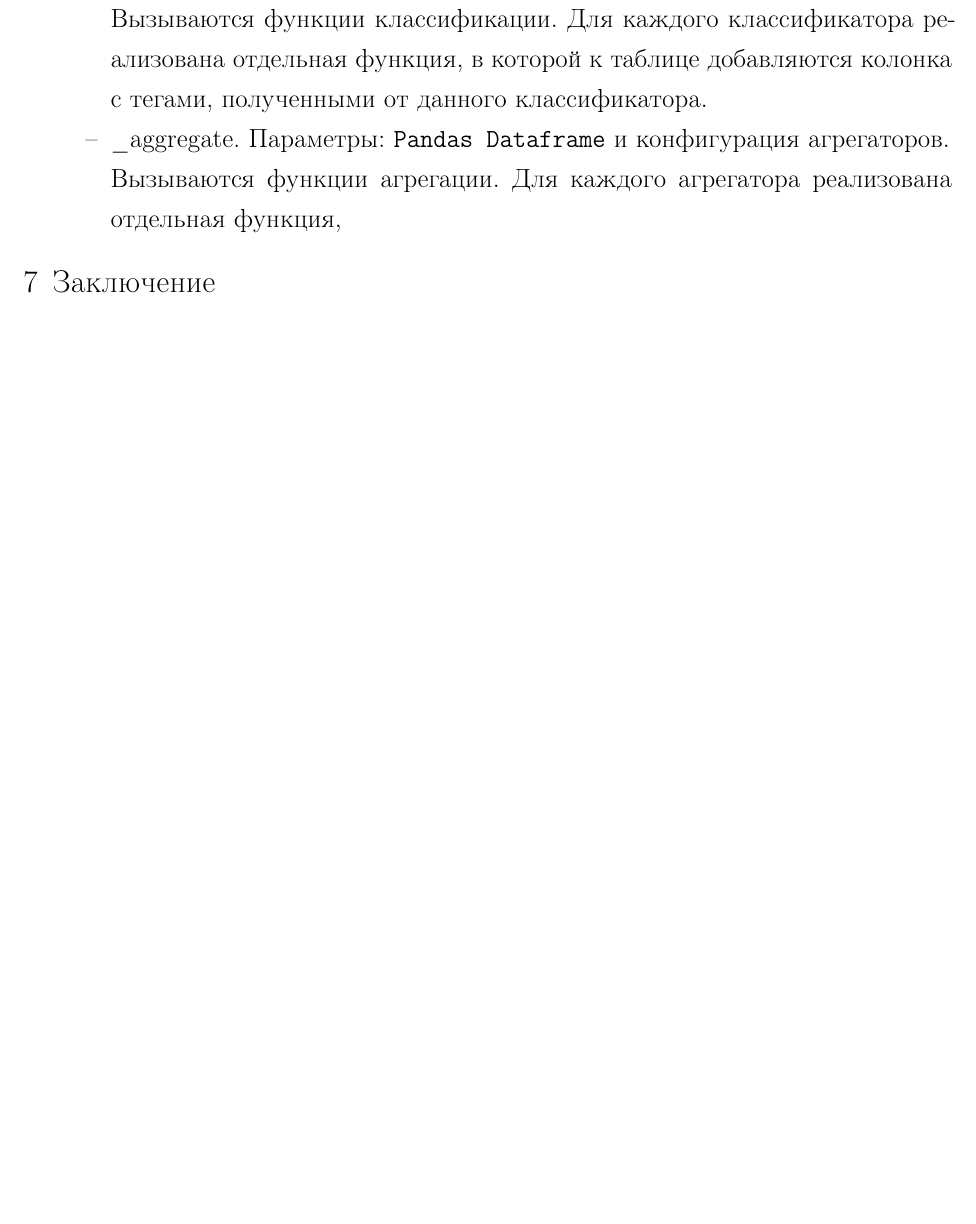
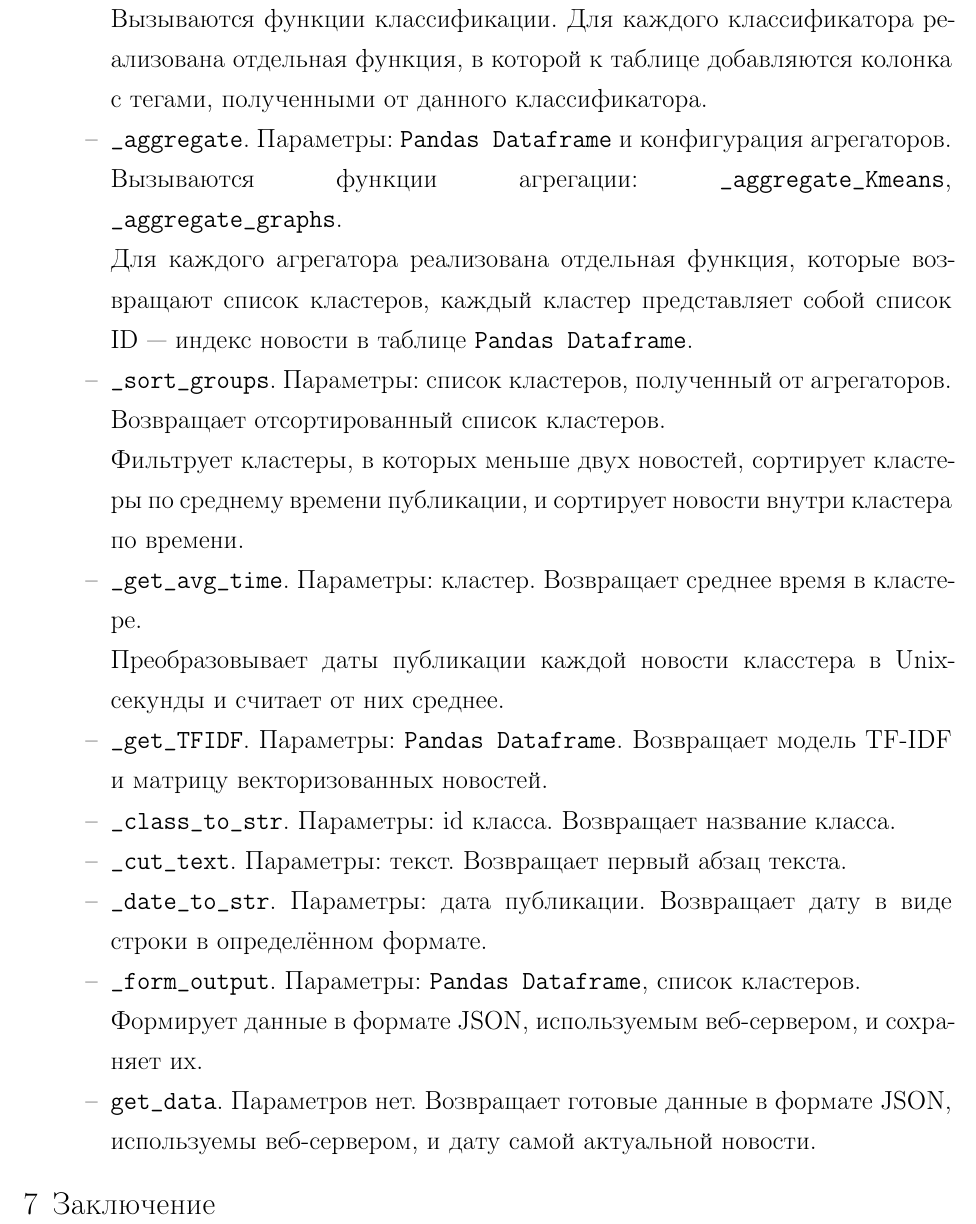
Before and after one commit to yutkin/News-Aggregator, a LaTeX document (docs/main.tex, which reads docs/web_application_development.tex): part of page 16 of 20, cut so that both start at the same text, the shorter picture padded with empty space. Compiled offline with pdfLaTeX; a LaTeX package or settings file that is missing is left out.

Commit message:
Web app section

```diff
--- a/docs/web_application_development.tex
+++ b/docs/web_application_development.tex
@@ -56,10 +56,47 @@ Back-end разделён на несколько модулей: Flask web-се
     Вызываются функции классификации. Для каждого классификатора реализована отдельная функция, в которой к таблице добавляются колонка с тегами,
     полученными от данного классификатора.
 
-    \item \textit{\_aggregate}. Параметры: \verb|Pandas Dataframe| и
+    \item \verb|_aggregate|. Параметры: \verb|Pandas Dataframe| и
     конфигурация агрегаторов.
 
-    Вызываются функции агрегации. Для каждого агрегатора реализована отдельная функция,
+    Вызываются функции агрегации: \verb|_aggregate_Kmeans|,
+    \verb|_aggregate_graphs|.
+
+    Для каждого агрегатора реализована отдельная функция, которые возвращают список кластеров, каждый кластер представляет
+    собой список ID --- индекс новости в таблице \verb|Pandas Dataframe|.
+
+    \item \verb|_sort_groups|. Параметры: список кластеров, полученный от
+    агрегаторов. Возвращает отсортированный список кластеров.
+
+    Фильтрует кластеры, в которых меньше двух новостей, сортирует кластеры по среднему времени публикации, и сортирует новости внутри кластера по времени.
+
+    \item \verb|_get_avg_time|. Параметры: кластер. Возвращает среднее время
+    в кластере.
+
+    Преобразовывает даты публикации каждой новости класстера в Unix-секунды и
+    считает от них среднее.
+
+    \item \verb|_get_TFIDF|. Параметры: \verb|Pandas Dataframe|.
+    Возвращает модель TF-IDF и матрицу векторизованных новостей.
+
+    \item \verb|_class_to_str|. Параметры: id класса.
+    Возвращает название класса.
+
+    \item \verb|_cut_text|. Параметры: текст.
+    Возвращает первый абзац текста.
+
+    \item \verb|_date_to_str|. Параметры: дата публикации.
+    Возвращает дату в виде строки в определённом формате.
+
+    \item \verb|_form_output|. Параметры: \verb|Pandas Dataframe|, список
+    кластеров.
+
+    Формирует данные в формате JSON, используемым веб-сервером, и сохраняет их.
+
+    \item \verb|get_data|. Параметров нет.
+    Возвращает готовые данные в формате JSON, используемы веб-сервером, и
+    дату самой актуальной новости.
+
 \end{itemize}
 % \subsection{Back-end часть}
 % \subsection{Front-end часть}
```
Also changed, not shown: docs/web_application_development.tex (14 more changed lines), 1 other file.
